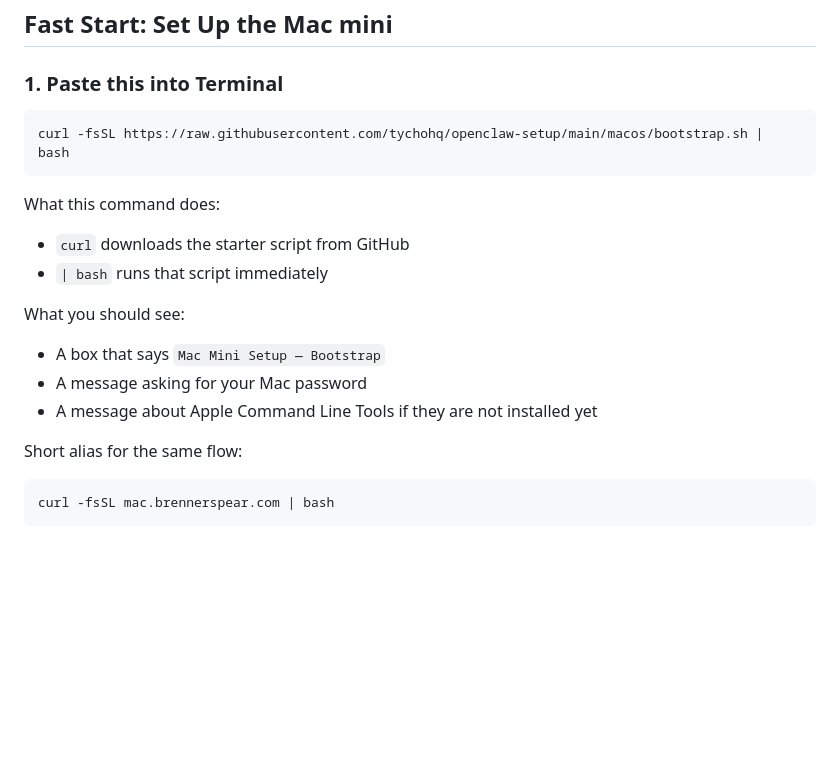
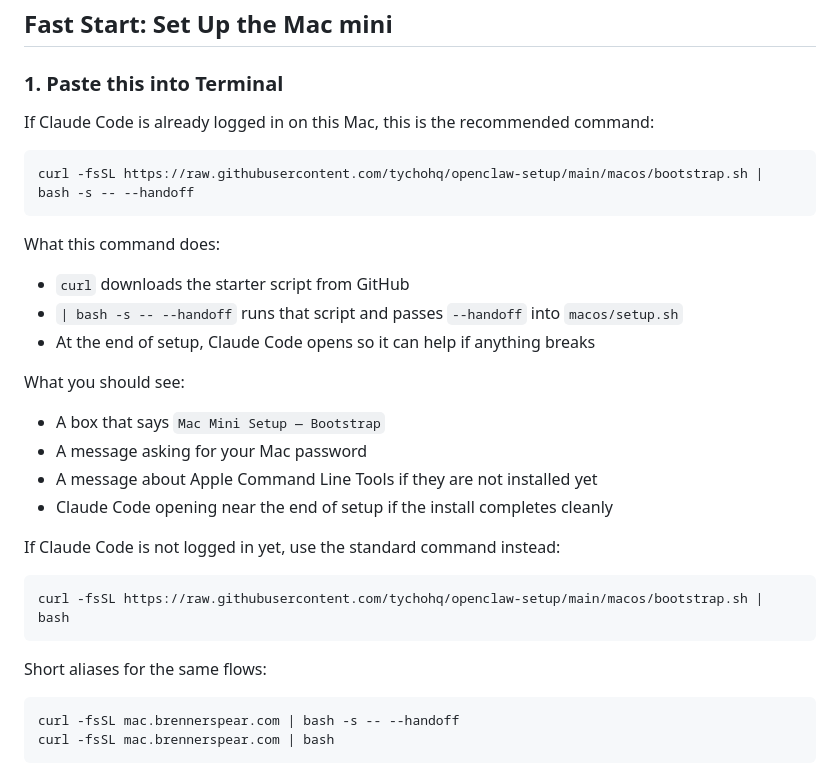
Before and after one commit to tychohq/openclaw-setup, a Markdown page: README.md, the part around the change. Rendered like a GitHub page; blank space fills up the shorter version.

````diff
--- a/README.md
+++ b/README.md
@@ -37,24 +37,35 @@ If you want to finish OpenClaw setup today, also gather:
 
 ### 1. Paste this into Terminal
 
+If Claude Code is already logged in on this Mac, this is the recommended command:
+
 ```bash
-curl -fsSL https://raw.githubusercontent.com/tychohq/openclaw-setup/main/macos/bootstrap.sh | bash
+curl -fsSL https://raw.githubusercontent.com/tychohq/openclaw-setup/main/macos/bootstrap.sh | bash -s -- --handoff
 ```
 
 What this command does:
 
 - `curl` downloads the starter script from GitHub
-- `| bash` runs that script immediately
+- `| bash -s -- --handoff` runs that script and passes `--handoff` into `macos/setup.sh`
+- At the end of setup, Claude Code opens so it can help if anything breaks
 
 What you should see:
 
 - A box that says `Mac Mini Setup — Bootstrap`
 - A message asking for your Mac password
 - A message about Apple Command Line Tools if they are not installed yet
+- Claude Code opening near the end of setup if the install completes cleanly
 
-Short alias for the same flow:
+If Claude Code is not logged in yet, use the standard command instead:
 
 ```bash
+curl -fsSL https://raw.githubusercontent.com/tychohq/openclaw-setup/main/macos/bootstrap.sh | bash
+```
+
+Short aliases for the same flows:
+
+```bash
+curl -fsSL mac.brennerspear.com | bash -s -- --handoff
 curl -fsSL mac.brennerspear.com | bash
 ```
 
````
Also changed, not shown: macos/README.md (+32 -14 lines).
